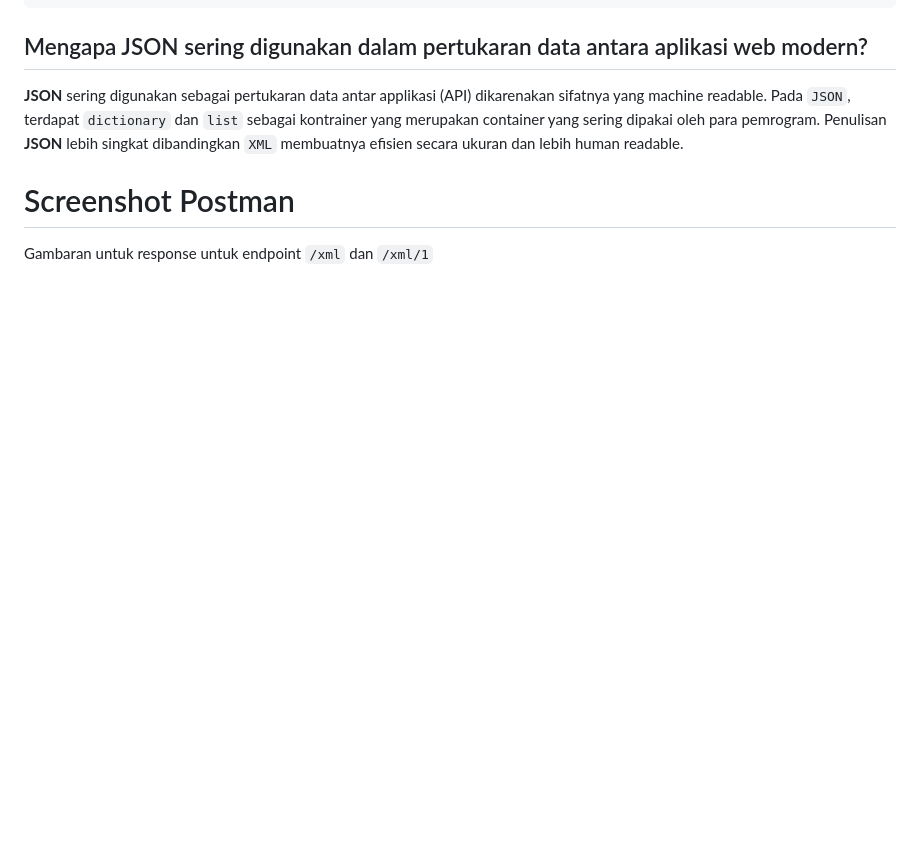
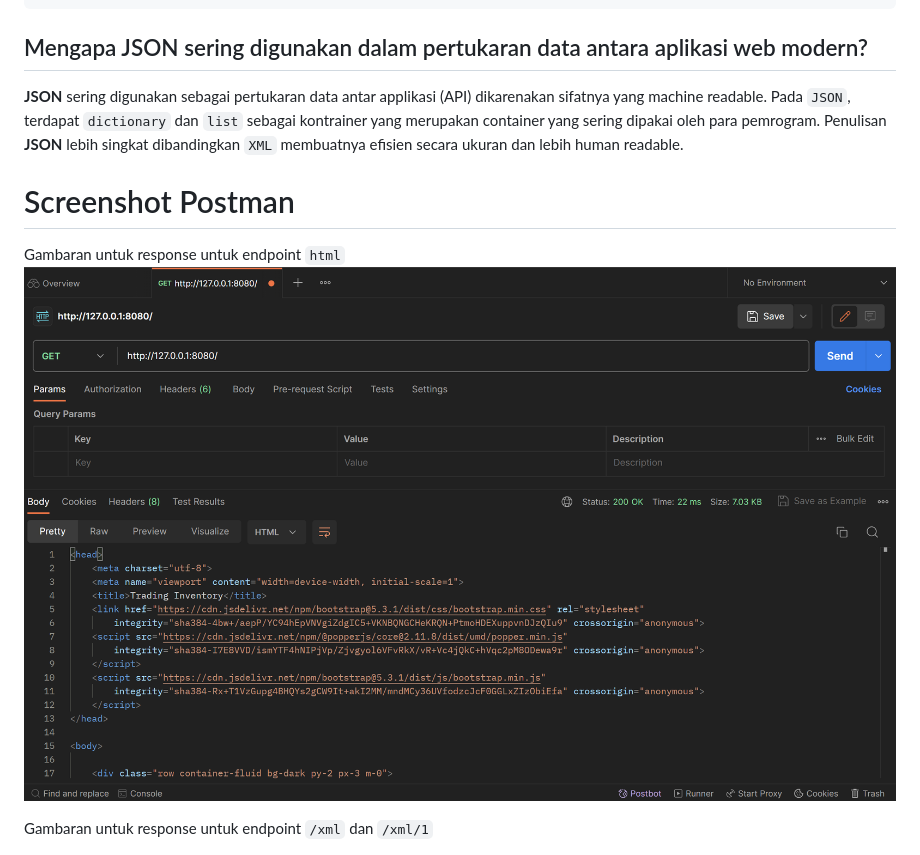
Before and after one commit to eryawww/trading_inventory, a Markdown page: readme.md, the part around the change. GitHub-like rendering; pictures changed too: doc/postman_html.png (added); blank space fills up the shorter version.

```diff
--- a/readme.md
+++ b/readme.md
@@ -139,6 +139,9 @@ def show_jsonbyid(request, id: int):
 **JSON** sering digunakan sebagai pertukaran data antar applikasi (API) dikarenakan sifatnya yang machine readable. Pada `JSON`, terdapat `dictionary` dan `list` sebagai kontrainer yang merupakan container yang sering dipakai oleh para pemrogram. Penulisan **JSON** lebih singkat dibandingkan `XML` membuatnya efisien secara ukuran dan lebih human readable.
 
 # Screenshot Postman
+Gambaran untuk response untuk endpoint `html`
+<img src='doc/postman_html.png' width=100%>
+
 Gambaran untuk response untuk endpoint `/xml` dan `/xml/1`
 <div style='display: flex;'>
     <img src='doc/postman_xml.png' width=50%>
```
Also changed, not shown: 3 other files.
